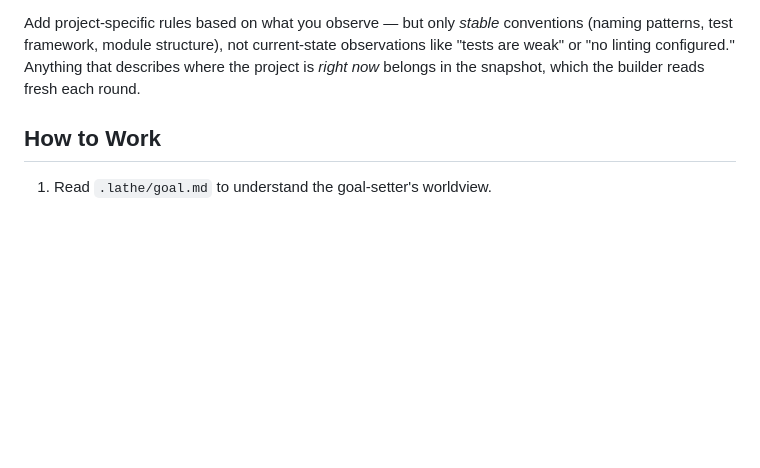
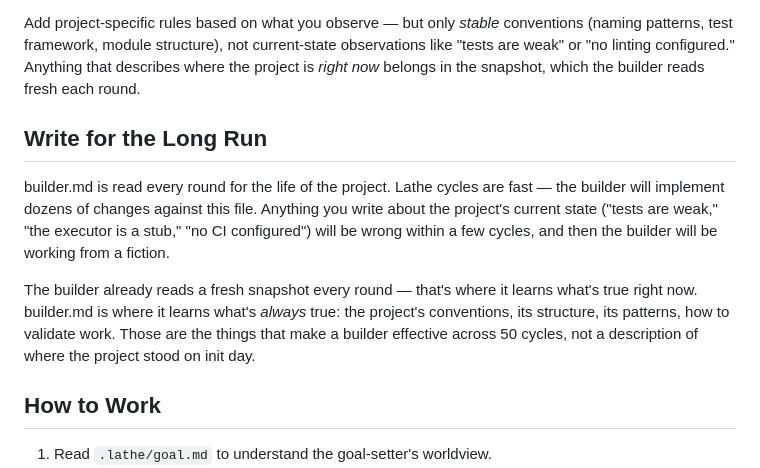
Before and after one commit to libliflin/lathe, a Markdown page: templates/meta-builder.md, the part around the change. GitHub-like rendering; blank space fills up the shorter version.

```diff
--- a/templates/meta-builder.md
+++ b/templates/meta-builder.md
@@ -63,6 +63,12 @@ The lathe runs on a branch and uses PRs to trigger CI. The engine provides sessi
 
 Add project-specific rules based on what you observe — but only *stable* conventions (naming patterns, test framework, module structure), not current-state observations like "tests are weak" or "no linting configured." Anything that describes where the project is *right now* belongs in the snapshot, which the builder reads fresh each round.
 
+## Write for the Long Run
+
+builder.md is read every round for the life of the project. Lathe cycles are fast — the builder will implement dozens of changes against this file. Anything you write about the project's current state ("tests are weak," "the executor is a stub," "no CI configured") will be wrong within a few cycles, and then the builder will be working from a fiction.
+
+The builder already reads a fresh snapshot every round — that's where it learns what's true right now. builder.md is where it learns what's *always* true: the project's conventions, its structure, its patterns, how to validate work. Those are the things that make a builder effective across 50 cycles, not a description of where the project stood on init day.
+
 ## How to Work
 
 1. Read `.lathe/goal.md` to understand the goal-setter's worldview.
```
Also changed, not shown: templates/meta-verifier.md (+6 -0 lines).
